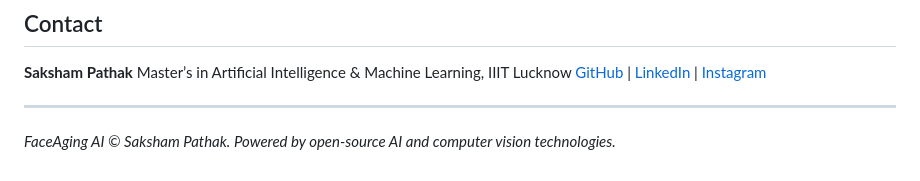
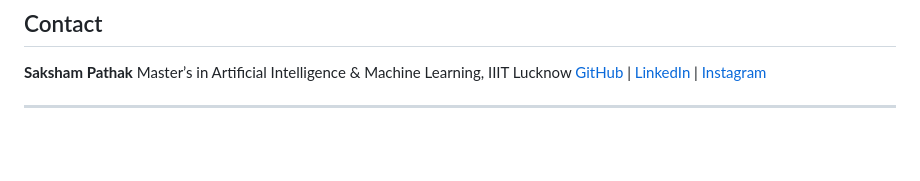
Before and after one commit to parthmax2/faceaging-ai, a Markdown page: README.md, the part around the change. Drawn GitHub-style; blank space fills up the shorter version.

```diff
--- a/README.md
+++ b/README.md
@@ -132,5 +132,3 @@ Master’s in Artificial Intelligence & Machine Learning, IIIT Lucknow
 [GitHub](https://github.com/parthmax2) | [LinkedIn](https://linkedin.com/in/sakshampathak) | [Instagram](https://instagram.com/parthmax_)
 
 ---
-
-*FaceAging AI ©  Saksham Pathak. Powered by open-source AI and computer vision technologies.*
```
